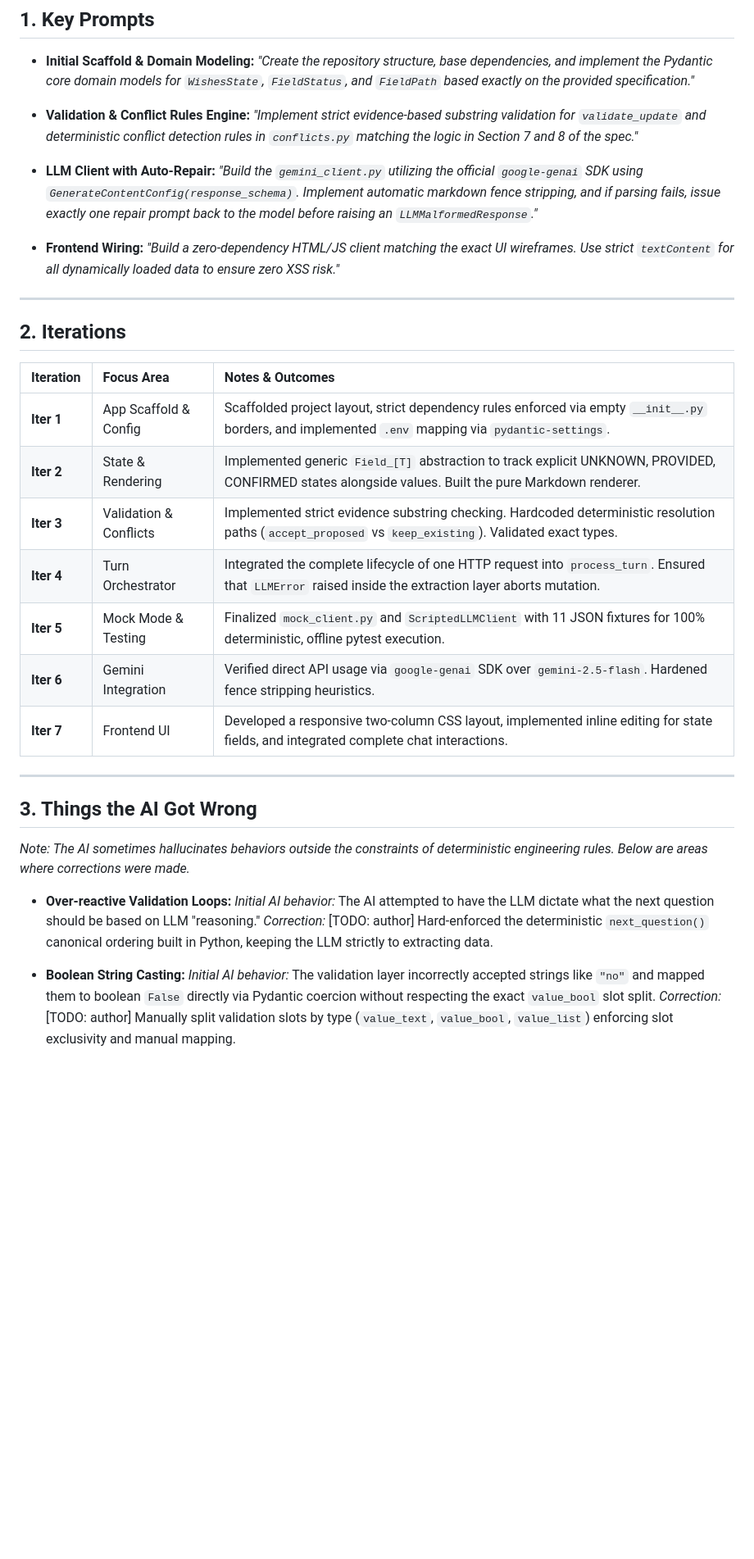
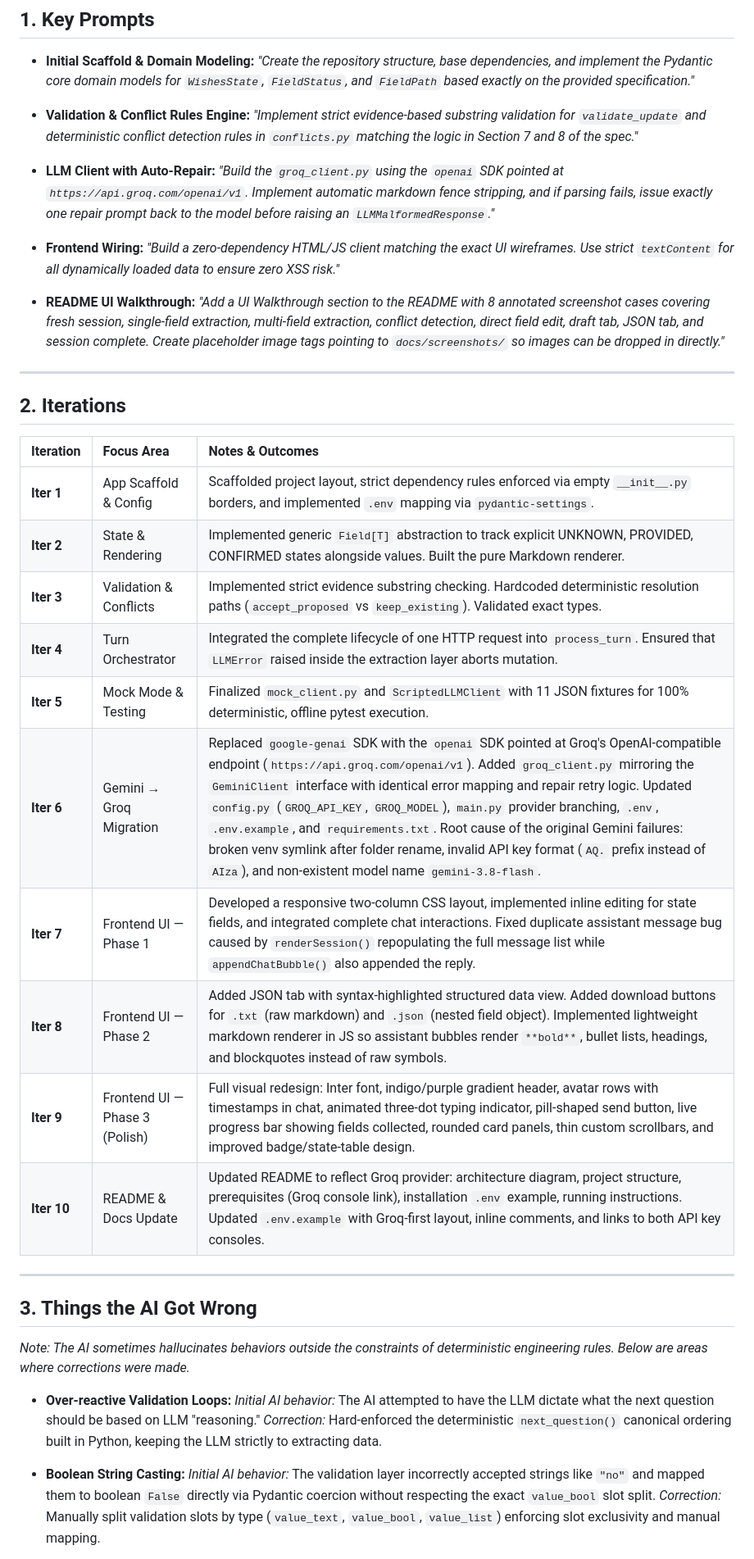
Before and after one commit to chinmayjoshi03/Document-Intake-Assistant, a Markdown page: AI_LOG.md, the part around one of its changes. Shown at 82% size. Drawn GitHub-style; blank space fills up the shorter version.

```diff
--- a/AI_LOG.md
+++ b/AI_LOG.md
@@ -11,10 +11,13 @@ This log captures the AI collaboration process, key prompts, iterative decisions
   *"Implement strict evidence-based substring validation for `validate_update` and deterministic conflict detection rules in `conflicts.py` matching the logic in Section 7 and 8 of the spec."*
 
 - **LLM Client with Auto-Repair:**
-  *"Build the `gemini_client.py` utilizing the official `google-genai` SDK using `GenerateContentConfig(response_schema)`. Implement automatic markdown fence stripping, and if parsing fails, issue exactly one repair prompt back to the model before raising an `LLMMalformedResponse`."*
+  *"Build the `groq_client.py` using the `openai` SDK pointed at `https://api.groq.com/openai/v1`. Implement automatic markdown fence stripping, and if parsing fails, issue exactly one repair prompt back to the model before raising an `LLMMalformedResponse`."*
 
 - **Frontend Wiring:**
   *"Build a zero-dependency HTML/JS client matching the exact UI wireframes. Use strict `textContent` for all dynamically loaded data to ensure zero XSS risk."*
+
+- **README UI Walkthrough:**
+  *"Add a UI Walkthrough section to the README with 8 annotated screenshot cases covering fresh session, single-field extraction, multi-field extraction, conflict detection, direct field edit, draft tab, JSON tab, and session complete. Create placeholder image tags pointing to `docs/screenshots/` so images can be dropped in directly."*
 
 ---
 
@@ -23,12 +26,15 @@ This log captures the AI collaboration process, key prompts, iterative decisions
 | Iteration | Focus Area | Notes & Outcomes |
 | :--- | :--- | :--- |
 | **Iter 1** | App Scaffold & Config | Scaffolded project layout, strict dependency rules enforced via empty `__init__.py` borders, and implemented `.env` mapping via `pydantic-settings`. |
-| **Iter 2** | State & Rendering | Implemented generic `Field_[T]` abstraction to track explicit UNKNOWN, PROVIDED, CONFIRMED states alongside values. Built the pure Markdown renderer. |
+| **Iter 2** | State & Rendering | Implemented generic `Field[T]` abstraction to track explicit UNKNOWN, PROVIDED, CONFIRMED states alongside values. Built the pure Markdown renderer. |
 | **Iter 3** | Validation & Conflicts | Implemented strict evidence substring checking. Hardcoded deterministic resolution paths (`accept_proposed` vs `keep_existing`). Validated exact types. |
 | **Iter 4** | Turn Orchestrator | Integrated the complete lifecycle of one HTTP request into `process_turn`. Ensured that `LLMError` raised inside the extraction layer aborts mutation. |
 | **Iter 5** | Mock Mode & Testing | Finalized `mock_client.py` and `ScriptedLLMClient` with 11 JSON fixtures for 100% deterministic, offline pytest execution. |
-| **Iter 6** | Gemini Integration | Verified direct API usage via `google-genai` SDK over `gemini-2.5-flash`. Hardened fence stripping heuristics. |
-| **Iter 7** | Frontend UI | Developed a responsive two-column CSS layout, implemented inline editing for state fields, and integrated complete chat interactions. |
+| **Iter 6** | Gemini → Groq Migration | Replaced `google-genai` SDK with the `openai` SDK pointed at Groq's OpenAI-compatible endpoint (`https://api.groq.com/openai/v1`). Added `groq_client.py` mirroring the `GeminiClient` interface with identical error mapping and repair retry logic. Updated `config.py` (`GROQ_API_KEY`, `GROQ_MODEL`), `main.py` provider branching, `.env`, `.env.example`, and `requirements.txt`. Root cause of the original Gemini failures: broken venv symlink after folder rename, invalid API key format (`AQ.` prefix instead of `AIza`), and non-existent model name `gemini-3.8-flash`. |
+| **Iter 7** | Frontend UI — Phase 1 | Developed a responsive two-column CSS layout, implemented inline editing for state fields, and integrated complete chat interactions. Fixed duplicate assistant message bug caused by `renderSession()` repopulating the full message list while `appendChatBubble()` also appended the reply. |
+| **Iter 8** | Frontend UI — Phase 2 | Added JSON tab with syntax-highlighted structured data view. Added download buttons for `.txt` (raw markdown) and `.json` (nested field object). Implemented lightweight markdown renderer in JS so assistant bubbles render `**bold**`, bullet lists, headings, and blockquotes instead of raw symbols. |
+| **Iter 9** | Frontend UI — Phase 3 (Polish) | Full visual redesign: Inter font, indigo/purple gradient header, avatar rows with timestamps in chat, animated three-dot typing indicator, pill-shaped send button, live progress bar showing fields collected, rounded card panels, thin custom scrollbars, and improved badge/state-table design. |
+| **Iter 10** | README & Docs Update | Updated README to reflect Groq provider: architecture diagram, project structure, prerequisites (Groq console link), installation `.env` example, running instructions. Updated `.env.example` with Groq-first layout, inline comments, and links to both API key consoles. |
 
 ---
 
@@ -38,10 +44,10 @@ This log captures the AI collaboration process, key prompts, iterative decisions
 
 - **Over-reactive Validation Loops:**
   *Initial AI behavior:* The AI attempted to have the LLM dictate what the next question should be based on LLM "reasoning."
-  *Correction:* [TODO: author] Hard-enforced the deterministic `next_question()` canonical ordering built in Python, keeping the LLM strictly to extracting data.
+  *Correction:* Hard-enforced the deterministic `next_question()` canonical ordering built in Python, keeping the LLM strictly to extracting data.
 
 - **Boolean String Casting:**
   *Initial AI behavior:* The validation layer incorrectly accepted strings like `"no"` and mapped them to boolean `False` directly via Pydantic coercion without respecting the exact `value_bool` slot split.
-  *Correction:* [TODO: author] Manually split validation slots by type (`value_text`, `value_bool`, `value_list`) enforcing slot exclusivity and manual mapping.
+  *Correction:* Manually split validation slots by type (`value_text`, `value_bool`, `value_list`) enforcing slot exclusivity and manual mapping.
 
 - **Asynchronous Lifespans & Dependency Injection:**
```
Also changed, not shown: other parts of AI_LOG.md (+21 -3 lines).
